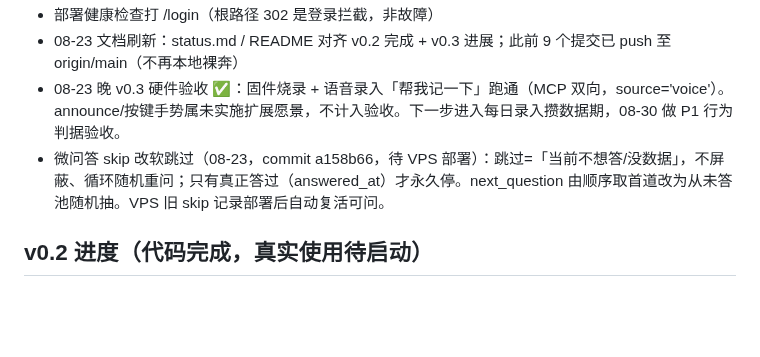
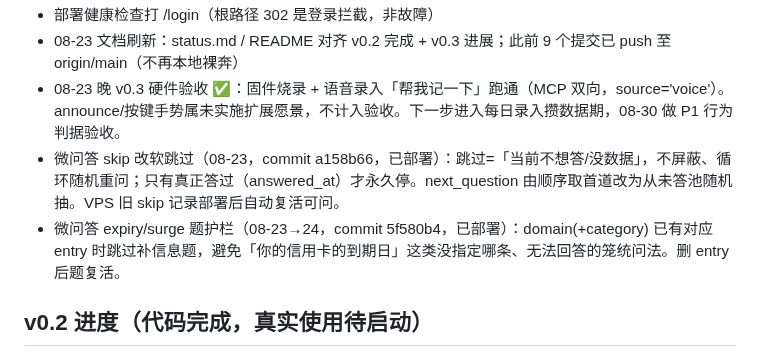
Before and after one commit to tojoevan/tuppy, a Markdown page: docs/status.md, the part around the change. GitHub-like rendering; blank space fills up the shorter version.

Commit message:
docs: 已知事项补微问答 expiry/surge 护栏说明，修正软跳过已部署状态

```diff
--- a/docs/status.md
+++ b/docs/status.md
@@ -125,7 +125,8 @@ MQTT 链路：Tuppy 班后 mosquitto_pub → 1883 → mosquitto → 1884(ws) →
 - 部署健康检查打 /login（根路径 302 是登录拦截，非故障）
 - 08-23 文档刷新：status.md / README 对齐 v0.2 完成 + v0.3 进展；此前 9 个提交已 push 至 origin/main（不再本地裸奔）
 - 08-23 晚 v0.3 硬件验收 ✅：固件烧录 + 语音录入「帮我记一下」跑通（MCP 双向，source='voice'）。announce/按键手势属未实施扩展愿景，不计入验收。下一步进入每日录入攒数据期，08-30 做 P1 行为判据验收。
-- 微问答 skip 改软跳过（08-23，commit a158b66，待 VPS 部署）：跳过=「当前不想答/没数据」，不屏蔽、循环随机重问；只有真正答过（answered_at）才永久停。next_question 由顺序取首道改为从未答池随机抽。VPS 旧 skip 记录部署后自动复活可问。
+- 微问答 skip 改软跳过（08-23，commit a158b66，已部署）：跳过=「当前不想答/没数据」，不屏蔽、循环随机重问；只有真正答过（answered_at）才永久停。next_question 由顺序取首道改为从未答池随机抽。VPS 旧 skip 记录部署后自动复活可问。
+- 微问答 expiry/surge 题护栏（08-23→24，commit 5f580b4，已部署）：domain(+category) 已有对应 entry 时跳过补信息题，避免「你的信用卡的到期日」这类没指定哪条、无法回答的笼统问法。删 entry 后题复活。
 
 ## v0.2 进度（代码完成，真实使用待启动）
 
```
